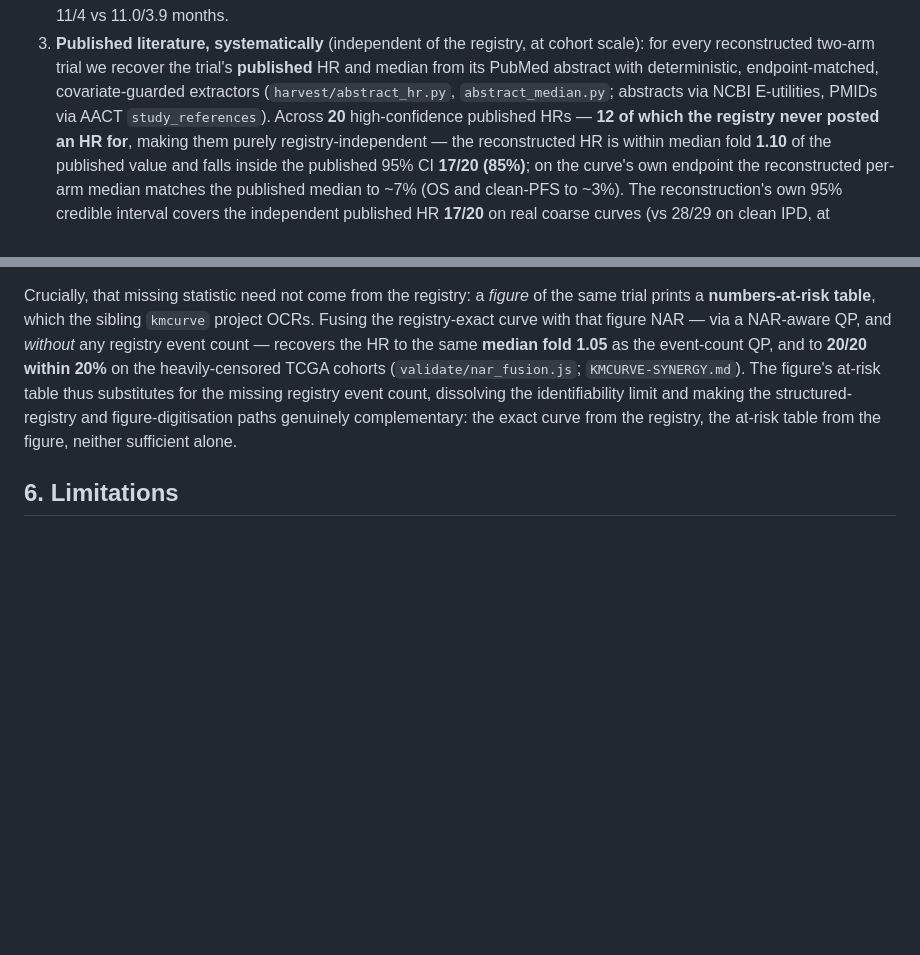
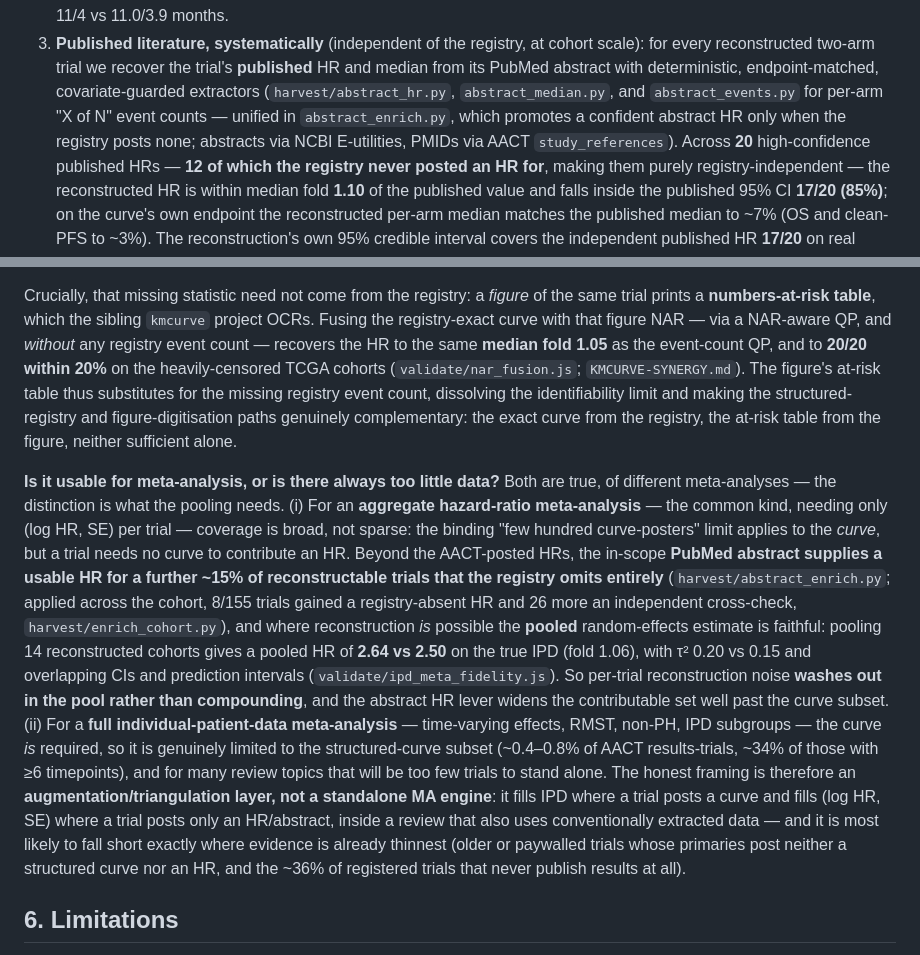
Before and after one commit to mahmood726-cyber/registry-ipd, a Markdown page: PAPER.md, 2 parts joined by grey strips. GitHub-like rendering; blank space fills up the shorter version.

Commit message:
paper: answer the meta-analysis usability question + reflect the abstract levers
Adds a §5 subsection addressing head-on whether registry-native reconstruction
is usable for meta-analysis or always too data-sparse. Honest, data-grounded
distinction:
- aggregate HR meta-analysis: coverage is broad, not sparse -- a trial needs no
  curve to contribute an HR; the in-scope abstract supplies a usable HR for ~15%
  of trials the registry omits (8/155 in the cohort run), and the POOLED estimate
  is faithful (14 reconstructed cohorts pool to HR 2.64 vs 2.50 true, fold 1.06,
  tau2 0.20 vs 0.15) -- per-trial noise washes out rather than compounds.
- full IPD meta-analysis: curve-limited (~0.4-0.8% of AACT), often too few per
  topic.
So it is an augmentation/triangulation layer, not a standalone MA engine, most
likely to fall short where evidence is already thinnest.

Also reflects abstract_events.py + abstract_enrich.py in the §4.3 extractor list.
Headline consistency harness 33/33 green.

Co-Authored-By: Claude Fable 5 <noreply@anthropic.com>

```diff
--- a/PAPER.md
+++ b/PAPER.md
@@ -167,7 +167,9 @@ A ladder of increasing independence (full numbers in `VALIDATION.md`):
 3. **Published literature, systematically** (independent of the registry, at cohort scale): for every
    reconstructed two-arm trial we recover the trial's **published** HR and median from its PubMed abstract
    with deterministic, endpoint-matched, covariate-guarded extractors (`harvest/abstract_hr.py`,
-   `abstract_median.py`; abstracts via NCBI E-utilities, PMIDs via AACT `study_references`). Across **20**
+   `abstract_median.py`, and `abstract_events.py` for per-arm "X of N" event counts — unified in
+   `abstract_enrich.py`, which promotes a confident abstract HR only when the registry posts none;
+   abstracts via NCBI E-utilities, PMIDs via AACT `study_references`). Across **20**
    high-confidence published HRs — **12 of which the registry never posted an HR for**, making them purely
    registry-independent — the reconstructed HR is within median fold **1.10** of the published value and
    falls inside the published 95% CI **17/20 (85%)**; on the curve's own endpoint the reconstructed
@@ -276,6 +278,27 @@ substitutes for the missing registry event count, dissolving the identifiability
 structured-registry and figure-digitisation paths genuinely complementary: the exact curve from the
 registry, the at-risk table from the figure, neither sufficient alone.
 
+**Is it usable for meta-analysis, or is there always too little data?** Both are true, of different
+meta-analyses — the distinction is what the pooling needs. (i) For an **aggregate hazard-ratio
+meta-analysis** — the common kind, needing only (log HR, SE) per trial — coverage is broad, not sparse:
+the binding "few hundred curve-posters" limit applies to the *curve*, but a trial needs no curve to
+contribute an HR. Beyond the AACT-posted HRs, the in-scope **PubMed abstract supplies a usable HR for a
+further ~15% of reconstructable trials that the registry omits entirely** (`harvest/abstract_enrich.py`;
+applied across the cohort, 8/155 trials gained a registry-absent HR and 26 more an independent cross-check,
+`harvest/enrich_cohort.py`), and where reconstruction *is* possible the **pooled** random-effects estimate
+is faithful: pooling 14 reconstructed cohorts gives a pooled HR of **2.64 vs 2.50** on the true IPD (fold
+1.06), with τ² 0.20 vs 0.15 and overlapping CIs and prediction intervals (`validate/ipd_meta_fidelity.js`).
+So per-trial reconstruction noise **washes out in the pool rather than compounding**, and the abstract HR
+lever widens the contributable set well past the curve subset. (ii) For a **full individual-patient-data
+meta-analysis** — time-varying effects, RMST, non-PH, IPD subgroups — the curve *is* required, so it is
+genuinely limited to the structured-curve subset (~0.4–0.8% of AACT results-trials, ~34% of those with
+≥6 timepoints), and for many review topics that will be too few trials to stand alone. The honest framing
+is therefore an **augmentation/triangulation layer, not a standalone MA engine**: it fills IPD where a
+trial posts a curve and fills (log HR, SE) where a trial posts only an HR/abstract, inside a review that
+also uses conventionally extracted data — and it is most likely to fall short exactly where evidence is
+already thinnest (older or paywalled trials whose primaries post neither a structured curve nor an HR, and
+the ~36% of registered trials that never publish results at all).
+
 ## 6. Limitations
 
 Registry coverage is the binding limit (hundreds of trials, not all). The censoring level is
```
